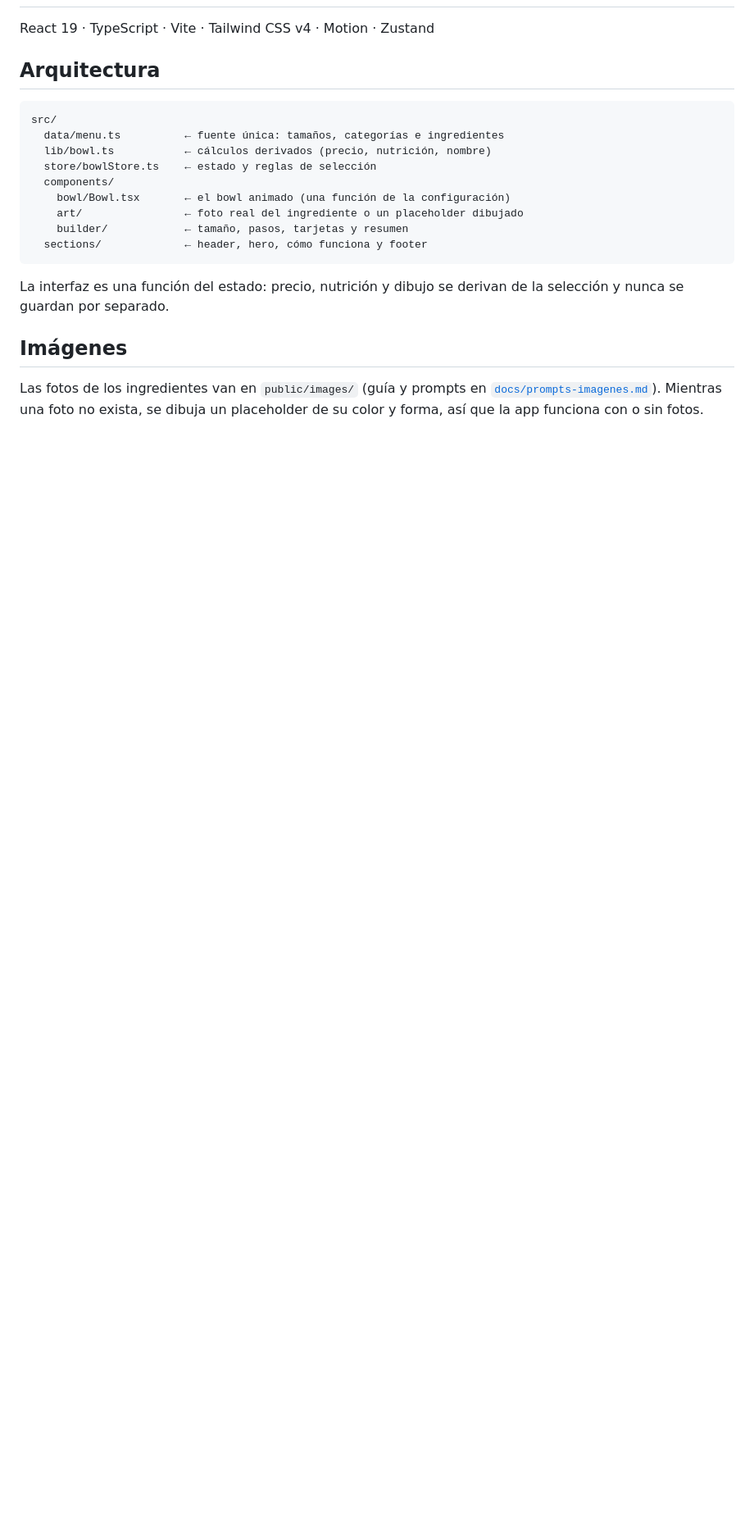
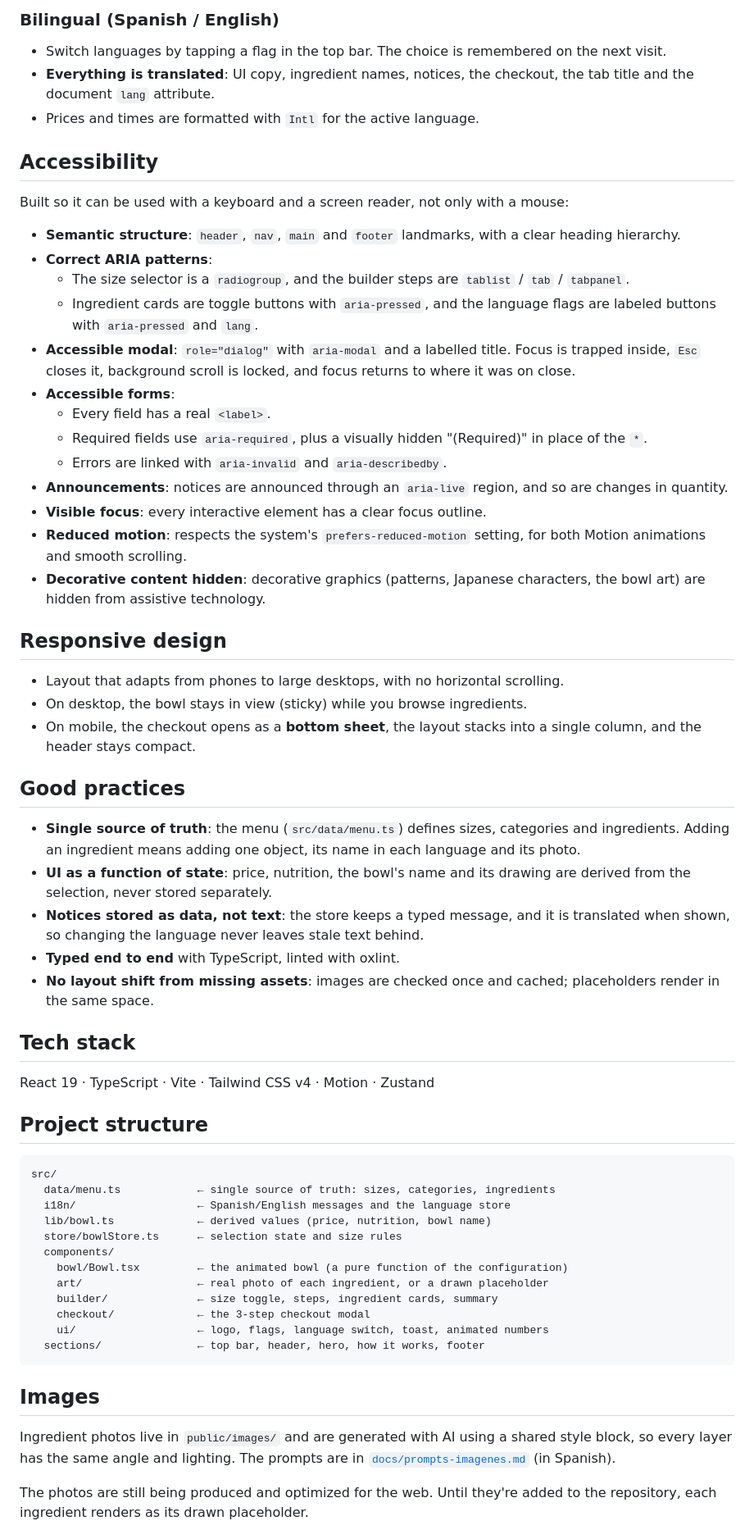
Before and after one commit to mgvillarreal/poke-bowl-configurator, a Markdown page: README.md, the part around one of its changes. Shown at 82% size. Drawn GitHub-style; blank space fills up the shorter version.

````diff
--- a/README.md
+++ b/README.md
@@ -16,23 +29,64 @@ Landing page con un **armador visual de poke bowls en tiempo real**: eliges base
+### Bilingual (Spanish / English)
+- Switch languages by tapping a flag in the top bar. The choice is remembered on the next visit.
+- **Everything is translated**: UI copy, ingredient names, notices, the checkout, the tab title and the document `lang` attribute.
+- Prices and times are formatted with `Intl` for the active language.
+
+## Accessibility
+
+Built so it can be used with a keyboard and a screen reader, not only with a mouse:
+
+- **Semantic structure**: `header`, `nav`, `main` and `footer` landmarks, with a clear heading hierarchy.
+- **Correct ARIA patterns**:
+  - The size selector is a `radiogroup`, and the builder steps are `tablist` / `tab` / `tabpanel`.
+  - Ingredient cards are toggle buttons with `aria-pressed`, and the language flags are labeled buttons with `aria-pressed` and `lang`.
+- **Accessible modal**: `role="dialog"` with `aria-modal` and a labelled title. Focus is trapped inside, `Esc` closes it, background scroll is locked, and focus returns to where it was on close.
+- **Accessible forms**:
+  - Every field has a real `<label>`.
+  - Required fields use `aria-required`, plus a visually hidden "(Required)" in place of the `*`.
+  - Errors are linked with `aria-invalid` and `aria-describedby`.
+- **Announcements**: notices are announced through an `aria-live` region, and so are changes in quantity.
+- **Visible focus**: every interactive element has a clear focus outline.
+- **Reduced motion**: respects the system's `prefers-reduced-motion` setting, for both Motion animations and smooth scrolling.
+- **Decorative content hidden**: decorative graphics (patterns, Japanese characters, the bowl art) are hidden from assistive technology.
+
+## Responsive design
+
+- Layout that adapts from phones to large desktops, with no horizontal scrolling.
+- On desktop, the bowl stays in view (sticky) while you browse ingredients.
+- On mobile, the checkout opens as a **bottom sheet**, the layout stacks into a single column, and the header stays compact.
+
+## Good practices
+
+- **Single source of truth**: the menu (`src/data/menu.ts`) defines sizes, categories and ingredients. Adding an ingredient means adding one object, its name in each language and its photo.
+- **UI as a function of state**: price, nutrition, the bowl's name and its drawing are derived from the selection, never stored separately.
+- **Notices stored as data, not text**: the store keeps a typed message, and it is translated when shown, so changing the language never leaves stale text behind.
+- **Typed end to end** with TypeScript, linted with oxlint.
+- **No layout shift from missing assets**: images are checked once and cached; placeholders render in the same space.
+
+## Tech stack
 
 React 19 · TypeScript · Vite · Tailwind CSS v4 · Motion · Zustand
 
-## Arquitectura
+## Project structure
 
 ```
 src/
-  data/menu.ts          ← fuente única: tamaños, categorías e ingredientes
-  lib/bowl.ts           ← cálculos derivados (precio, nutrición, nombre)
-  store/bowlStore.ts    ← estado y reglas de selección
+  data/menu.ts            ← single source of truth: sizes, categories, ingredients
+  i18n/                   ← Spanish/English messages and the language store
+  lib/bowl.ts             ← derived values (price, nutrition, bowl name)
+  store/bowlStore.ts      ← selection state and size rules
   components/
-    bowl/Bowl.tsx       ← el bowl animado (una función de la configuración)
-    art/                ← foto real del ingrediente o un placeholder dibujado
-    builder/            ← tamaño, pasos, tarjetas y resumen
-  sections/             ← header, hero, cómo funciona y footer
+    bowl/Bowl.tsx         ← the animated bowl (a pure function of the configuration)
+    art/                  ← real photo of each ingredient, or a drawn placeholder
+    builder/              ← size toggle, steps, ingredient cards, summary
+    checkout/             ← the 3-step checkout modal
+    ui/                   ← logo, flags, language switch, toast, animated numbers
+  sections/               ← top bar, header, hero, how it works, footer
 ```
 
-La interfaz es una función del estado: precio, nutrición y dibujo se derivan de la selección y nunca se guardan por separado.
+## Images
 
-## Imágenes
+Ingredient photos live in `public/images/` and are generated with AI using a shared style block, so every layer has the same angle and lighting. The prompts are in [`docs/prompts-imagenes.md`](docs/prompts-imagenes.md) (in Spanish).
 
-Las fotos de los ingredientes van en `public/images/` (guía y prompts en [`docs/prompts-imagenes.md`](docs/prompts-imagenes.md)). Mientras una foto no exista, se dibuja un placeholder de su color y forma, así que la app funciona con o sin fotos.
+The photos are still being produced and optimized for the web. Until they're added to the repository, each ingredient renders as its drawn placeholder.
 
````
Also changed, not shown: other parts of README.md (+29 -12 lines), docs/screenshots/builder.jpg (added), docs/screenshots/checkout.jpg (added), docs/screenshots/hero.jpg (added), docs/screenshots/mobile-builder.jpg (added).
